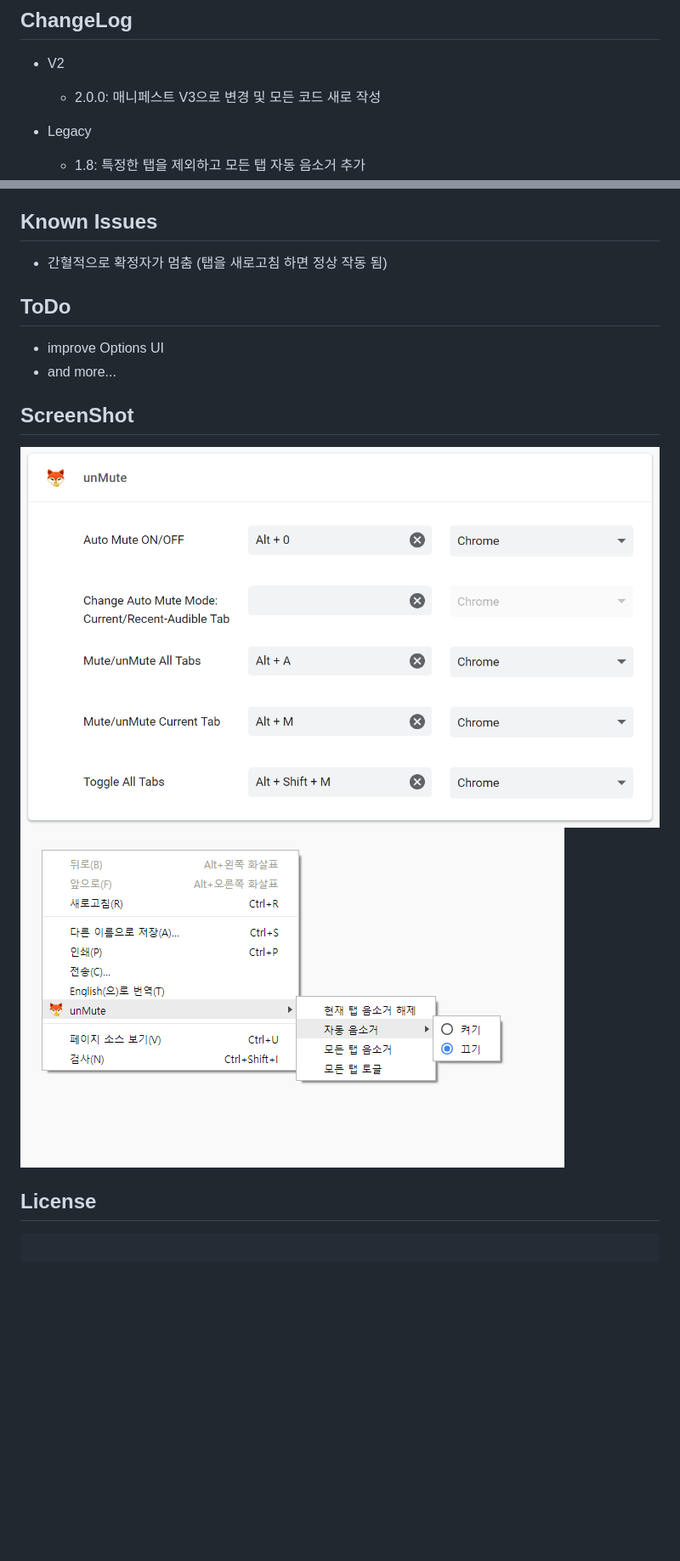
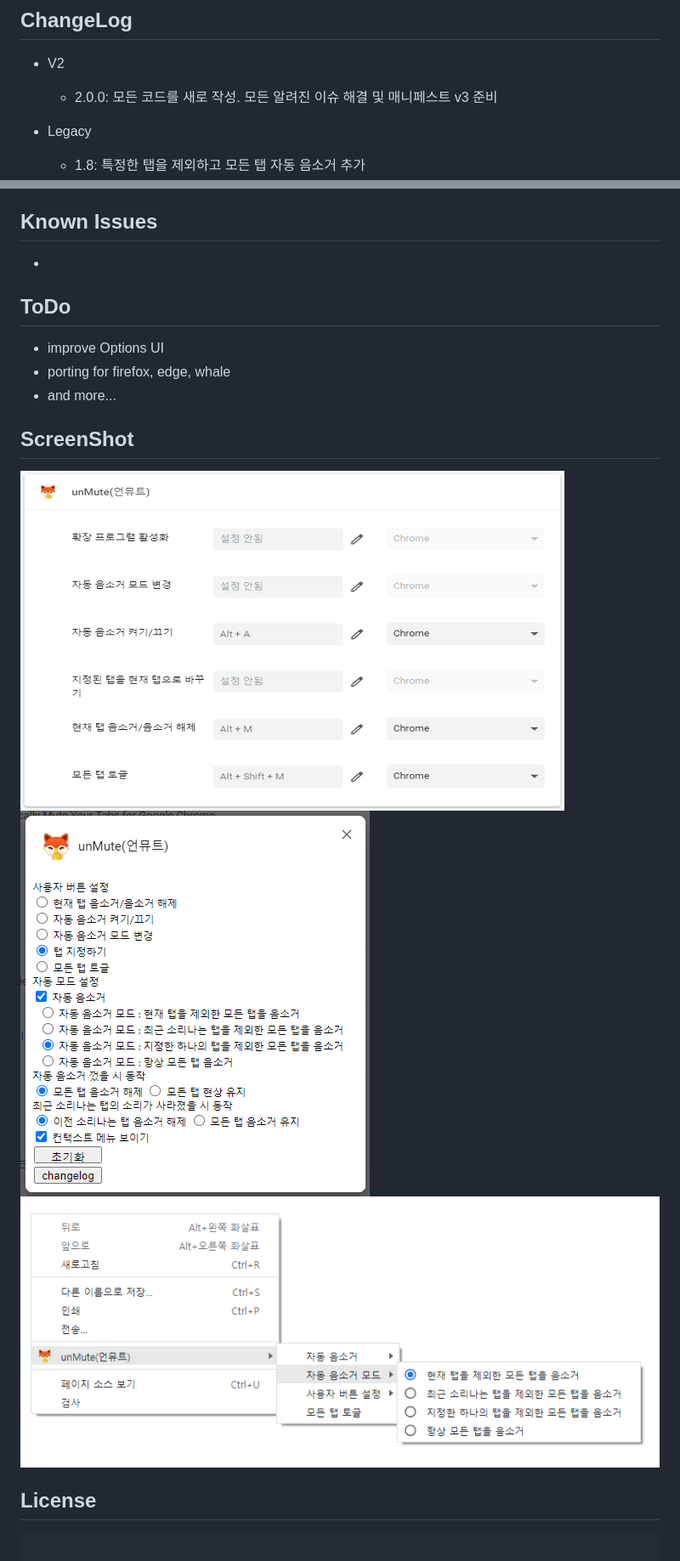
Before and after one commit to jnosis/unMute, a Markdown page: README.ko.md, 2 parts joined by grey strips. Shown at 85% size. GitHub-like rendering; pictures changed too: image/screenshot/screenshot_context_menus_ko.png, image/screenshot/screenshot_ko.png, image/screenshot/screenshot_options_ko.png (added); blank space fills up the shorter version.

```diff
--- a/README.ko.md
+++ b/README.ko.md
@@ -21,7 +21,7 @@ Manually/Automatically Mute your tabs for Google Chrome™.
 
 - V2
 
-  - 2.0.0: 매니페스트 V3으로 변경 및 모든 코드 새로 작성
+  - 2.0.0: 모든 코드를 새로 작성. 모든 알려진 이슈 해결 및 매니페스트 v3 준비
 
 - Legacy
 
@@ -37,16 +37,18 @@ Manually/Automatically Mute your tabs for Google Chrome™.
 
 ## Known Issues
 
-- 간혈적으로 확정자가 멈춤 (탭을 새로고침 하면 정상 작동 됨)
+-
 
 ## ToDo
 
 - improve Options UI
+- porting for firefox, edge, whale
 - and more...
 
 ## ScreenShot
 
-![](image/screenshot/screenshot_shortcut_ko.png)
+![](image/screenshot/screenshot_ko.png)
+![](image/screenshot/screenshot_options_ko.png)
 ![](image/screenshot/screenshot_context_menus_ko.png)
 
 ## License
```
Also changed, not shown: README.md (+5 -3 lines), image/screenshot/screenshot.png, image/screenshot/screenshot_context_menus.png, image/screenshot/screenshot_options.png (added), 5 other files.
